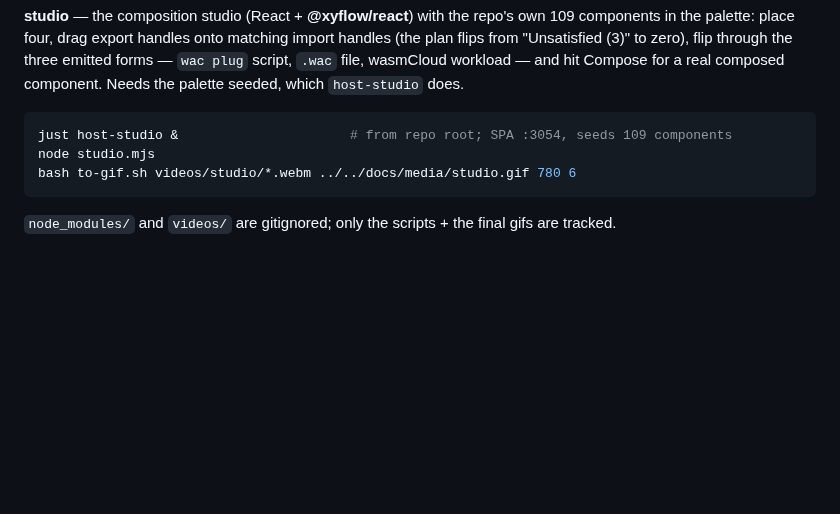
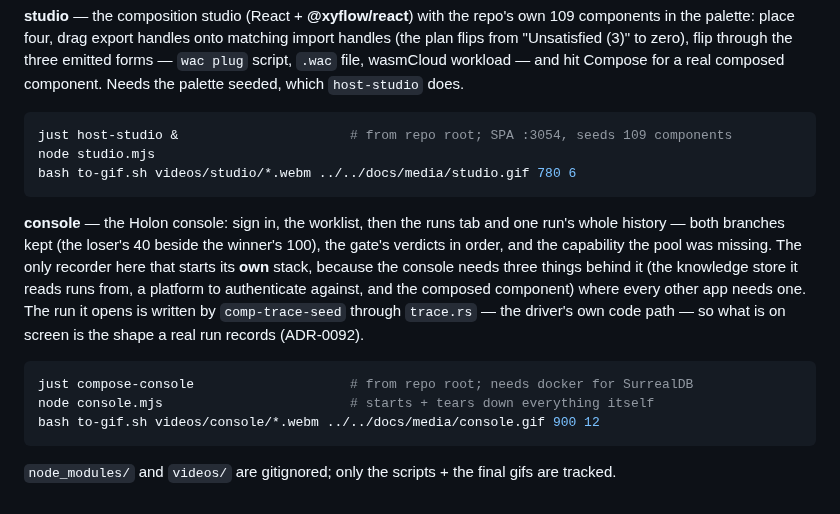
Before and after one commit to markkovari/holon, a Markdown page: tools/screencast/README.md, the part around the change. Rendered like a GitHub page; blank space fills up the shorter version.

````diff
--- a/tools/screencast/README.md
+++ b/tools/screencast/README.md
@@ -205,5 +205,20 @@ node studio.mjs
 bash to-gif.sh videos/studio/*.webm ../../docs/media/studio.gif 780 6
 ```
 
+**console** — the Holon console: sign in, the worklist, then the runs tab and one
+run's whole history — both branches kept (the loser's 40 beside the winner's 100),
+the gate's verdicts in order, and the capability the pool was missing. The only
+recorder here that starts its **own** stack, because the console needs three things
+behind it (the knowledge store it reads runs from, a platform to authenticate
+against, and the composed component) where every other app needs one. The run it
+opens is written by `comp-trace-seed` through `trace.rs` — the driver's own code
+path — so what is on screen is the shape a real run records (ADR-0092).
+
+```bash
+just compose-console                    # from repo root; needs docker for SurrealDB
+node console.mjs                        # starts + tears down everything itself
+bash to-gif.sh videos/console/*.webm ../../docs/media/console.gif 900 12
+```
+
 `node_modules/` and `videos/` are gitignored; only the scripts + the final gifs
 are tracked.
````
Also changed, not shown: docs/media/console.gif (added), 1 other file.
